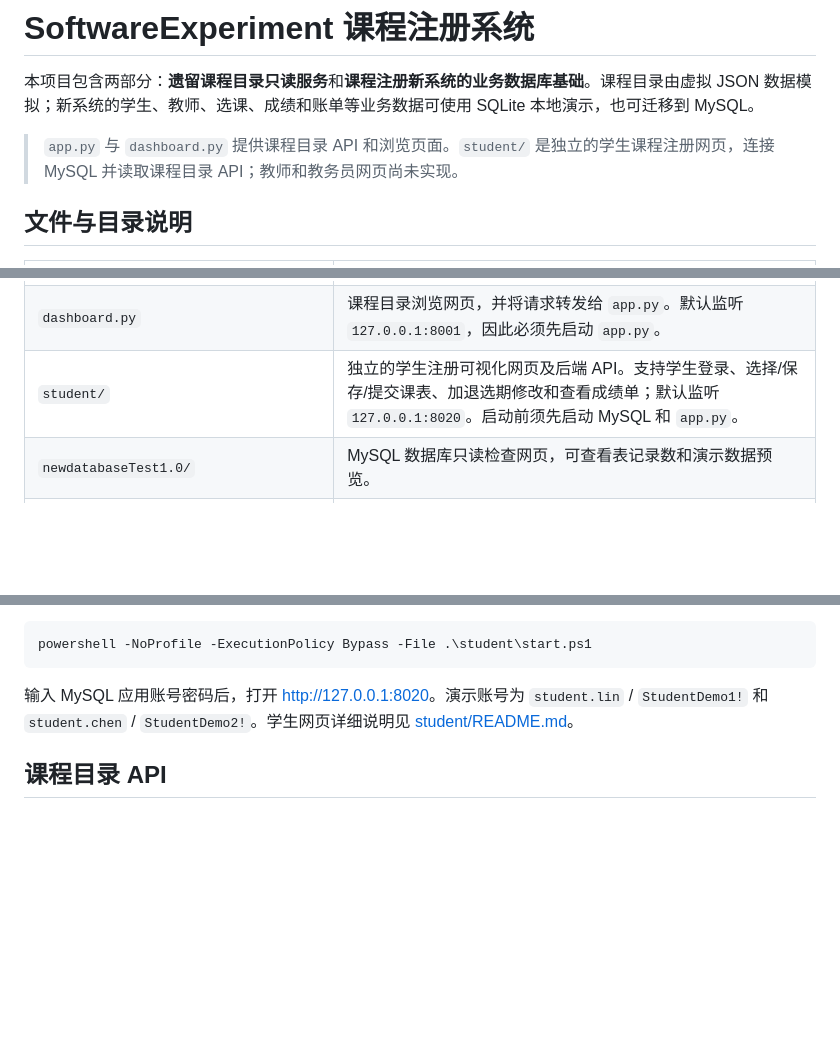
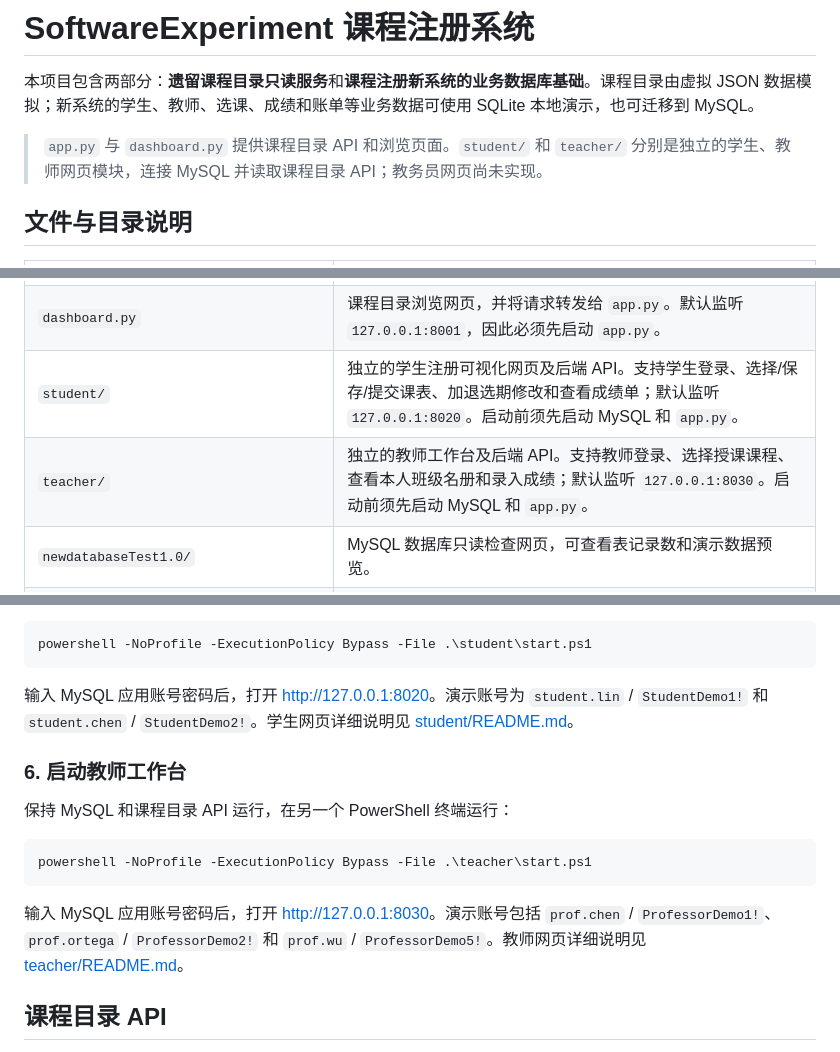
Before and after one commit to Leehouc/SoftwareExperiment, a Markdown page: README.md, 3 parts joined by grey strips. GitHub-like rendering; blank space fills up the shorter version.

Commit message:
加入了教师

````diff
--- a/README.md
+++ b/README.md
@@ -2,7 +2,7 @@
 
 本项目包含两部分：**遗留课程目录只读服务**和**课程注册新系统的业务数据库基础**。课程目录由虚拟 JSON 数据模拟；新系统的学生、教师、选课、成绩和账单等业务数据可使用 SQLite 本地演示，也可迁移到 MySQL。
 
-> `app.py` 与 `dashboard.py` 提供课程目录 API 和浏览页面。`student/` 是独立的学生课程注册网页，连接 MySQL 并读取课程目录 API；教师和教务员网页尚未实现。
+> `app.py` 与 `dashboard.py` 提供课程目录 API 和浏览页面。`student/` 和 `teacher/` 分别是独立的学生、教师网页模块，连接 MySQL 并读取课程目录 API；教务员网页尚未实现。
 
 ## 文件与目录说明
 
@@ -11,6 +11,7 @@
 | `app.py` | 遗留课程目录只读 HTTP/JSON 服务。默认从 `data/catalog.json` 读取虚拟数据；可选配置为连接 Ingres。只支持 GET，不修改课程目录。默认监听 `127.0.0.1:8000`。 |
 | `dashboard.py` | 课程目录浏览网页，并将请求转发给 `app.py`。默认监听 `127.0.0.1:8001`，因此必须先启动 `app.py`。 |
 | `student/` | 独立的学生注册可视化网页及后端 API。支持学生登录、选择/保存/提交课表、加退选期修改和查看成绩单；默认监听 `127.0.0.1:8020`。启动前须先启动 MySQL 和 `app.py`。 |
+| `teacher/` | 独立的教师工作台及后端 API。支持教师登录、选择授课课程、查看本人班级名册和录入成绩；默认监听 `127.0.0.1:8030`。启动前须先启动 MySQL 和 `app.py`。 |
 | `newdatabaseTest1.0/` | MySQL 数据库只读检查网页，可查看表记录数和演示数据预览。 |
 | `data/catalog.json` | 虚拟课程目录数据，包括院系、教师、学期、课程、先修关系和开课。用于没有真实 Ingres 数据库时开发和演示。 |
 | `init_database.py` | 创建并填充本地 SQLite 业务数据库；虚构学生、教师、教务员、选课、成绩等演示数据在此初始化。 |
@@ -138,6 +139,16 @@ powershell -NoProfile -ExecutionPolicy Bypass -File .\student\start.ps1
 
 输入 MySQL 应用账号密码后，打开 <http://127.0.0.1:8020>。演示账号为 `student.lin` / `StudentDemo1!` 和 `student.chen` / `StudentDemo2!`。学生网页详细说明见 [student/README.md](student/README.md)。
 
+### 6. 启动教师工作台
+
+保持 MySQL 和课程目录 API 运行，在另一个 PowerShell 终端运行：
+
+```powershell
+powershell -NoProfile -ExecutionPolicy Bypass -File .\teacher\start.ps1
+```
+
+输入 MySQL 应用账号密码后，打开 <http://127.0.0.1:8030>。演示账号包括 `prof.chen` / `ProfessorDemo1!`、`prof.ortega` / `ProfessorDemo2!` 和 `prof.wu` / `ProfessorDemo5!`。教师网页详细说明见 [teacher/README.md](teacher/README.md)。
+
 ## 课程目录 API
 
 目录服务默认读取 JSON 虚拟数据，也可按 [README copy.md](README%20copy.md) 中的说明配置 Ingres ODBC 数据源。常用只读接口：
````
